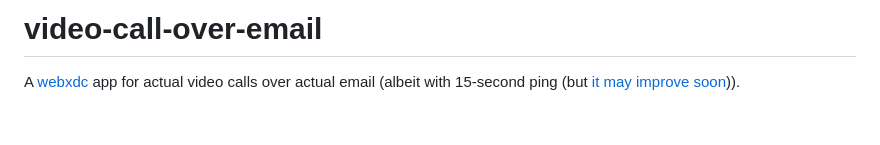
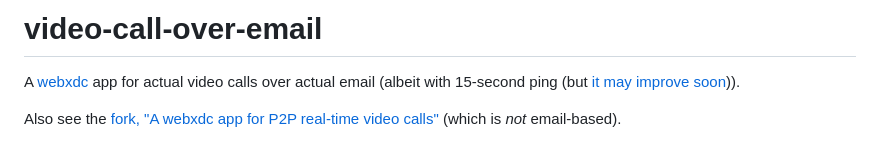
Before and after one commit to WofWca/video-call-over-email, a Markdown page: README.md, the part around the change. Rendered like a GitHub page; blank space fills up the shorter version.

Commit message:
docs: add link to the fork: real-time P2P

```diff
--- a/README.md
+++ b/README.md
@@ -3,6 +3,8 @@
 <!-- Yep, actual video call over actual email. -->
 
 A [webxdc](https://webxdc.org) app for actual video calls over actual email (albeit with 15-second ping (but [it may improve soon](https://github.com/deltachat/deltachat-core-rust/pull/4904))).
+
+Also see the [fork, "A webxdc app for P2P real-time video calls"](https://github.com/WofWca/webxdc-video-call) (which is _not_ email-based).
 
 ![A simplistic video call app UI](./screenshot.jpg)
 
```
